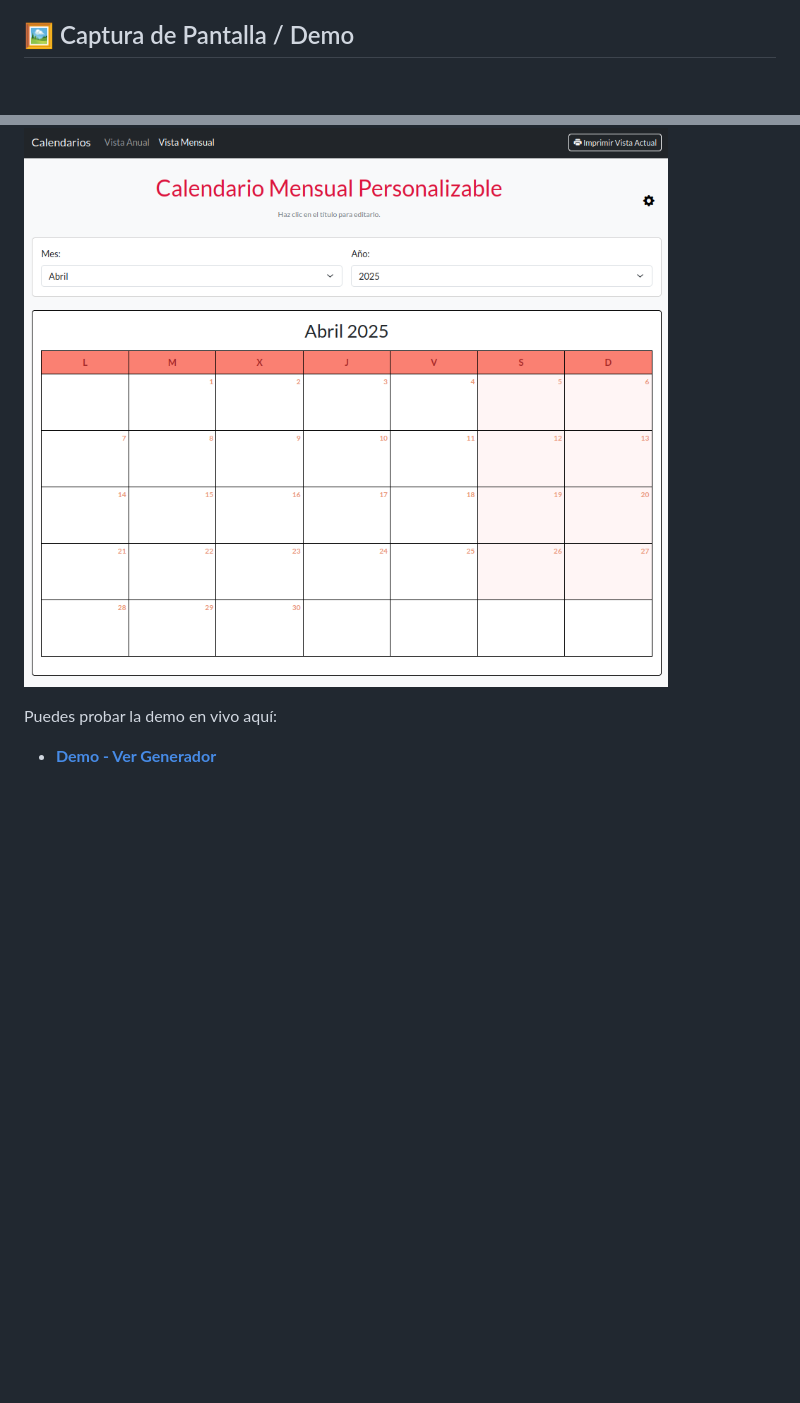
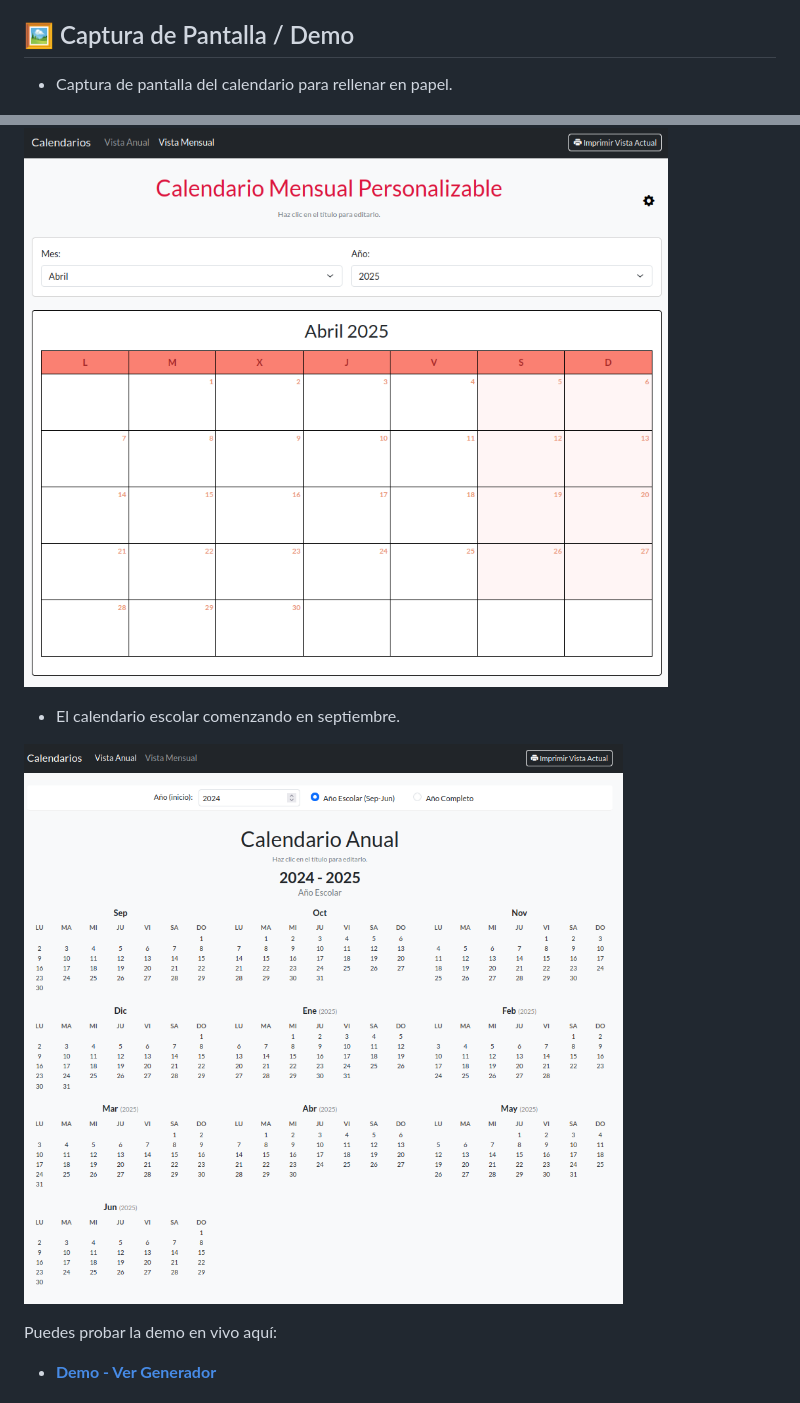
Before and after one commit to soyunomas/school-calendar-generator, a Markdown page: README.md, 2 parts joined by grey strips. GitHub-like rendering; blank space fills up the shorter version.

```diff
--- a/README.md
+++ b/README.md
@@ -10,7 +10,13 @@ Este proyecto proporciona una interfaz web interactiva para crear calendarios es
 
 ## 🖼️ Captura de Pantalla / Demo
 
+* Captura de pantalla del calendario para rellenar en papel.
+
 ![Captura de Pantalla del Generador de Calendarios](screenshot.png)
+
+* El calendario escolar comenzando en septiembre.
+
+![Captura de Pantalla del Generador de Calendarios](screenshot1.png)
 
 Puedes probar la demo en vivo aquí:
 
```
